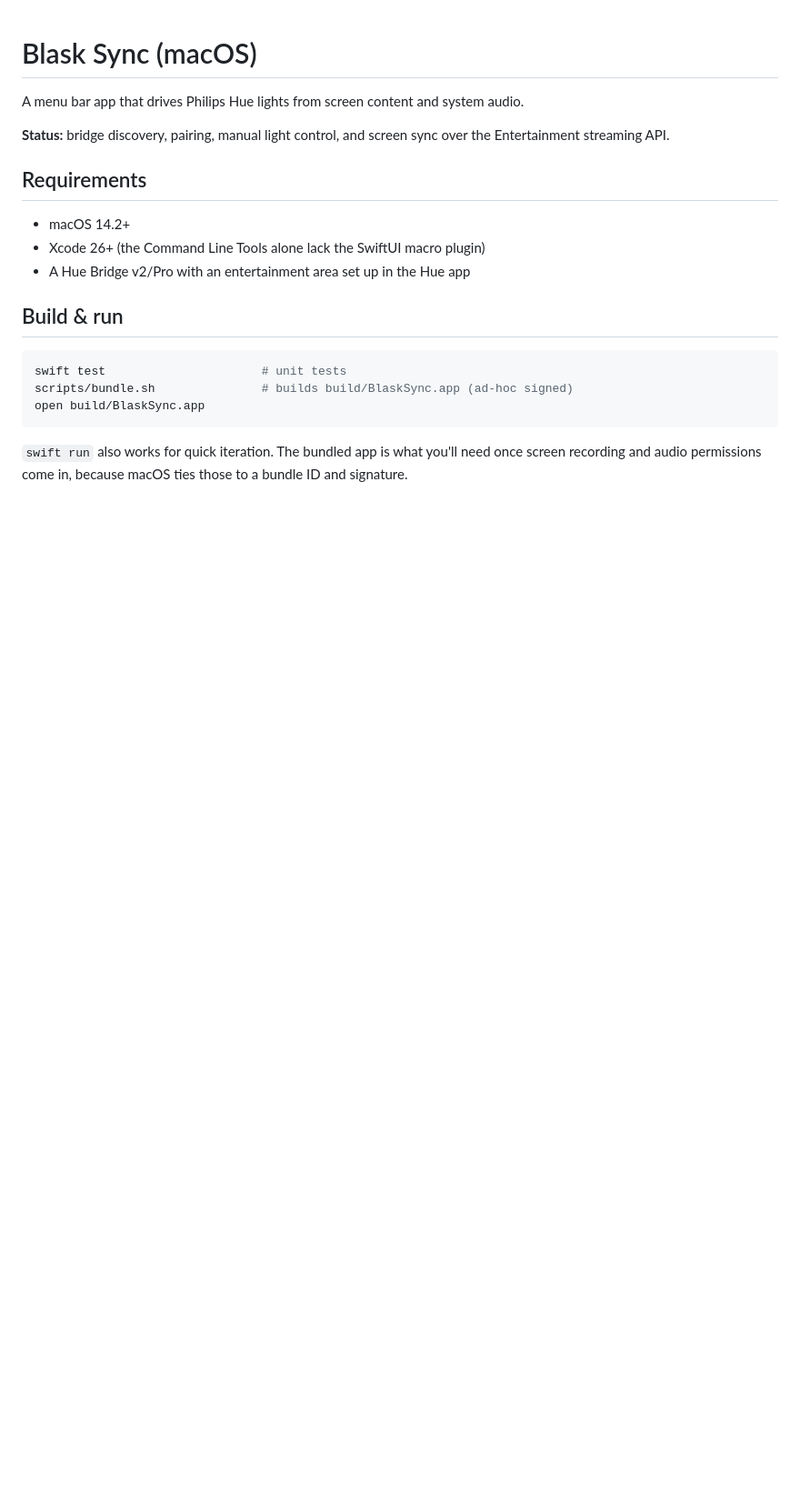
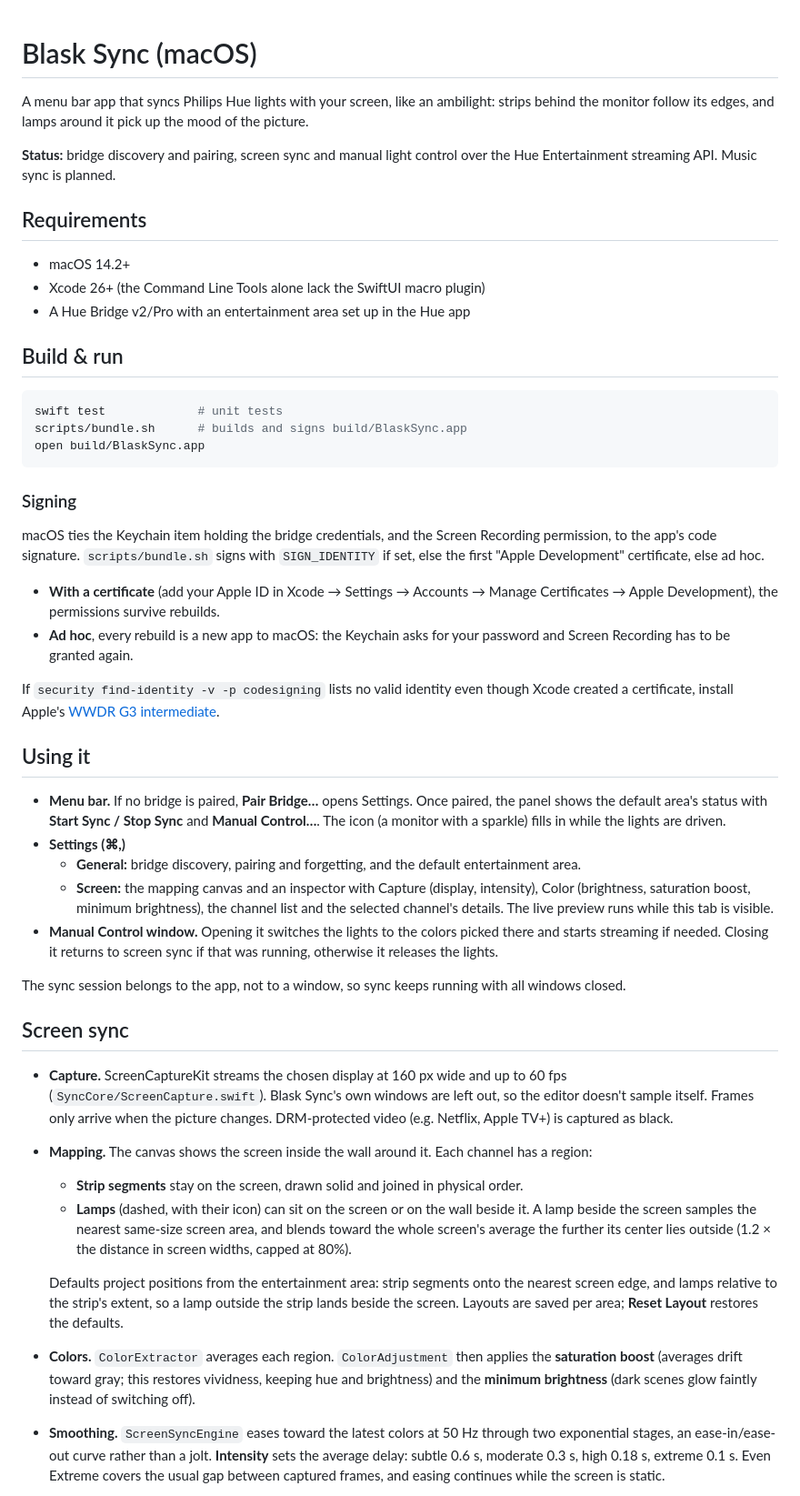
Before and after one commit to mironiasty/blask-sync, a Markdown page: README.md, the part around one of its changes. Shown at 91% size. Rendered like a GitHub page; blank space fills up the shorter version.

````diff
--- a/README.md
+++ b/README.md
@@ -1,8 +1,10 @@
 # Blask Sync (macOS)
 
-A menu bar app that drives Philips Hue lights from screen content and system audio.
+A menu bar app that syncs Philips Hue lights with your screen, like an ambilight: strips behind the monitor
+follow its edges, and lamps around it pick up the mood of the picture.
 
-**Status:** bridge discovery, pairing, manual light control, and screen sync over the Entertainment streaming API.
+**Status:** bridge discovery and pairing, screen sync and manual light control over the Hue Entertainment
+streaming API. Music sync is planned.
 
 ## Requirements
 
@@ -13,10 +15,60 @@ A menu bar app that drives Philips Hue lights from screen content and system aud
 ## Build & run
 
 ```sh
-swift test                      # unit tests
-scripts/bundle.sh               # builds build/BlaskSync.app (ad-hoc signed)
+swift test             # unit tests
+scripts/bundle.sh      # builds and signs build/BlaskSync.app
 open build/BlaskSync.app
 ```
 
-`swift run` also works for quick iteration. The bundled app is what you'll need once screen
-recording and audio permissions come in, because macOS ties those to a bundle ID and signature.
+### Signing
+
+macOS ties the Keychain item holding the bridge credentials, and the Screen Recording permission, to the
+app's code signature. `scripts/bundle.sh` signs with `SIGN_IDENTITY` if set, else the first
+"Apple Development" certificate, else ad hoc.
+
+- **With a certificate** (add your Apple ID in Xcode → Settings → Accounts → Manage Certificates → Apple
+  Development), the permissions survive rebuilds.
+- **Ad hoc**, every rebuild is a new app to macOS: the Keychain asks for your password and Screen Recording
+  has to be granted again.
+
+If `security find-identity -v -p codesigning` lists no valid identity even though Xcode created a
+certificate, install Apple's [WWDR G3 intermediate](https://www.apple.com/certificateauthority/AppleWWDRCAG3.cer).
+
+## Using it
+
+- **Menu bar.** If no bridge is paired, **Pair Bridge…** opens Settings. Once paired, the panel shows the
+  default area's status with **Start Sync / Stop Sync** and **Manual Control…**. The icon (a monitor with a
+  sparkle) fills in while the lights are driven.
+- **Settings (⌘,)**
+  - **General:** bridge discovery, pairing and forgetting, and the default entertainment area.
+  - **Screen:** the mapping canvas and an inspector with Capture (display, intensity), Color (brightness,
+    saturation boost, minimum brightness), the channel list and the selected channel's details. The live
+    preview runs while this tab is visible.
+- **Manual Control window.** Opening it switches the lights to the colors picked there and starts streaming
+  if needed. Closing it returns to screen sync if that was running, otherwise it releases the lights.
+
+The sync session belongs to the app, not to a window, so sync keeps running with all windows closed.
+
+## Screen sync
+
+- **Capture.** ScreenCaptureKit streams the chosen display at 160 px wide and up to 60 fps
+  (`SyncCore/ScreenCapture.swift`). Blask Sync's own windows are left out, so the editor doesn't sample
+  itself. Frames only arrive when the picture changes. DRM-protected video (e.g. Netflix, Apple TV+) is
+  captured as black.
+- **Mapping.** The canvas shows the screen inside the wall around it. Each channel has a region:
+  - **Strip segments** stay on the screen, drawn solid and joined in physical order.
+  - **Lamps** (dashed, with their icon) can sit on the screen or on the wall beside it. A lamp beside the
+    screen samples the nearest same-size screen area, and blends toward the whole screen's average the
+    further its center lies outside (1.2 × the distance in screen widths, capped at 80%).
+
+  Defaults project positions from the entertainment area: strip segments onto the nearest screen edge, and
+  lamps relative to the strip's extent, so a lamp outside the strip lands beside the screen. Layouts are
+  saved per area; **Reset Layout** restores the defaults.
+- **Colors.** `ColorExtractor` averages each region. `ColorAdjustment` then applies the **saturation boost**
+  (averages drift toward gray; this restores vividness, keeping hue and brightness) and the **minimum
+  brightness** (dark scenes glow faintly instead of switching off).
+- **Smoothing.** `ScreenSyncEngine` eases toward the latest colors at 50 Hz through two exponential stages,
+  an ease-in/ease-out curve rather than a jolt. **Intensity** sets the average delay: subtle 0.6 s,
+  moderate 0.3 s, high 0.18 s, extreme 0.1 s. Even Extreme covers the usual gap between captured frames, and
+  easing continues while the screen is static.
+
````
Also changed, not shown: other parts of README.md (+67 -57 lines).
